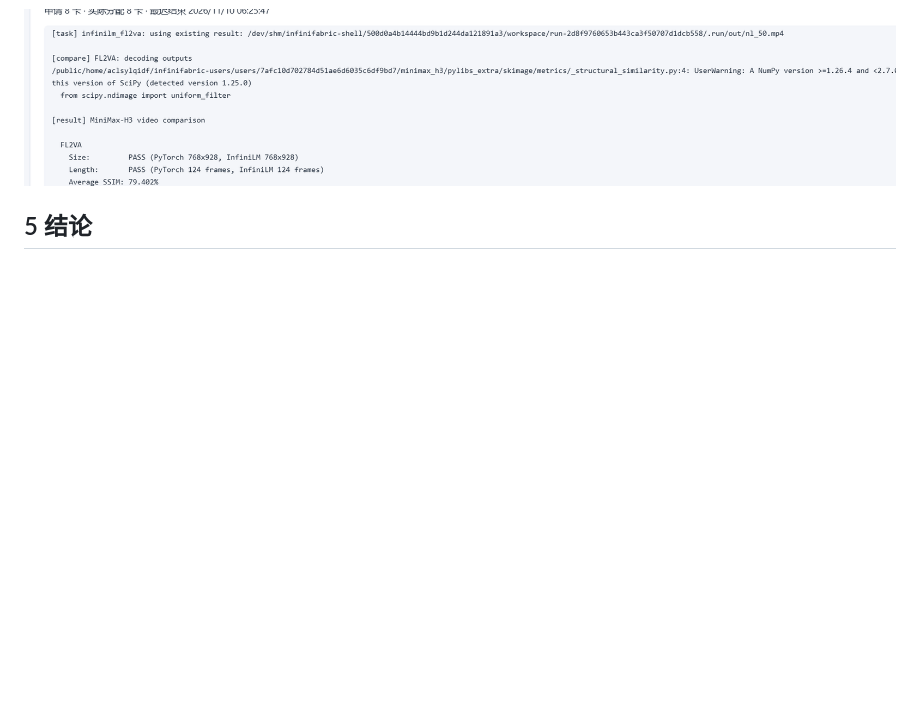
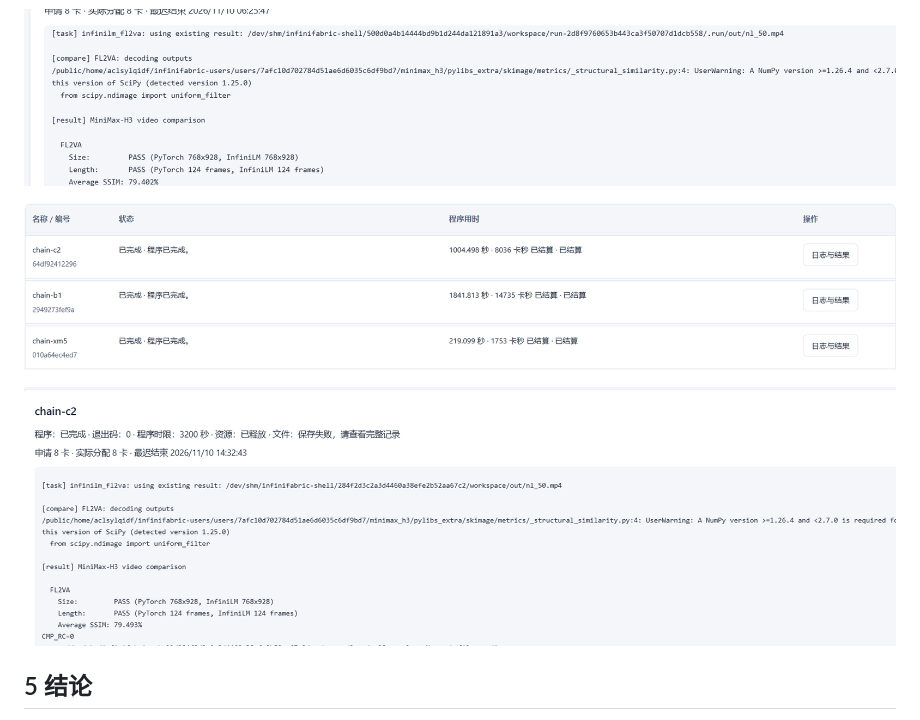
Before and after one commit to Wang-Yi-Dao/minimax-h3-fl2va-infini-ninetoothed, a Markdown page: docs/课程报告.md, the part around the change. Rendered like a GitHub page; pictures changed too: figures/compare_chain_jobs.png (added), figures/compare_chain_log.png (added); blank space fills up the shorter version.

```diff
--- a/docs/课程报告.md
+++ b/docs/课程报告.md
@@ -127,6 +127,10 @@ TP=8 时 q/k/v 与 MLP 的权重按输出维切分，attention 输出与 down_pr
 
 ![图 4-2 同一作业日志框内的官方 compare 输出：Size PASS (768x928) / Length PASS (124 frames) / Average SSIM 79.402%](../figures/compare_crb_log.png)
 
+![图 4-3 三段重建链的三个作业（平台「我的作业」列表）：chain-c2 出片 + 评测 1004.498 s、chain-b1 构建 1841.813 s、chain-xm5 工具链自举 219.099 s](../figures/compare_chain_jobs.png)
+
+![图 4-4 chain-c2 的作业详情与官方 compare 输出：Average SSIM 79.493%、CMP_RC=0](../figures/compare_chain_log.png)
+
 ## 5 结论
 
 本文在国产 DCU 上完成了一条非 PyTorch 的视频生成推理路径：九齿编译链移植成功且算子测试全通过，九齿 fused attention 以 op::mha 接入 DiT，多设备 kernel 缓存按设备分桶保证多卡数值一致，最终在张量并行下跑通完整出片并通过官方评测。后续工作按优先级为：为九齿 FA 增加 split-K 与原生 head_dim=80 变体、把 VAE 与采样调度也迁到 InfiniCore 以完全脱离 PyTorch 侧的上游边界、提升 mrope 的 program 粒度，以及继续缩小与 legacy 的单步耗时差距。
```
Also changed, not shown: docs/初赛实验报告.md (+4 -0 lines), docs/提交清单.md (+1 -1 lines), 1 other file.
